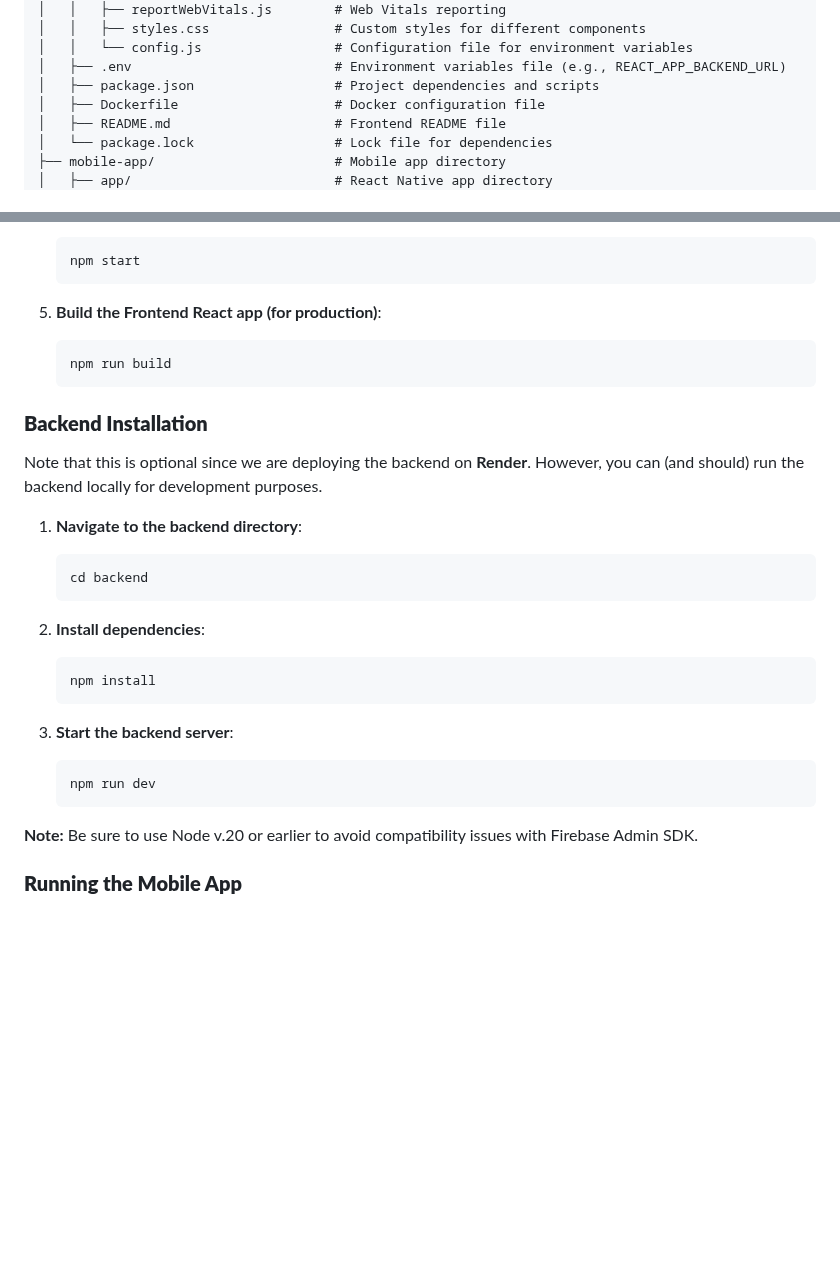
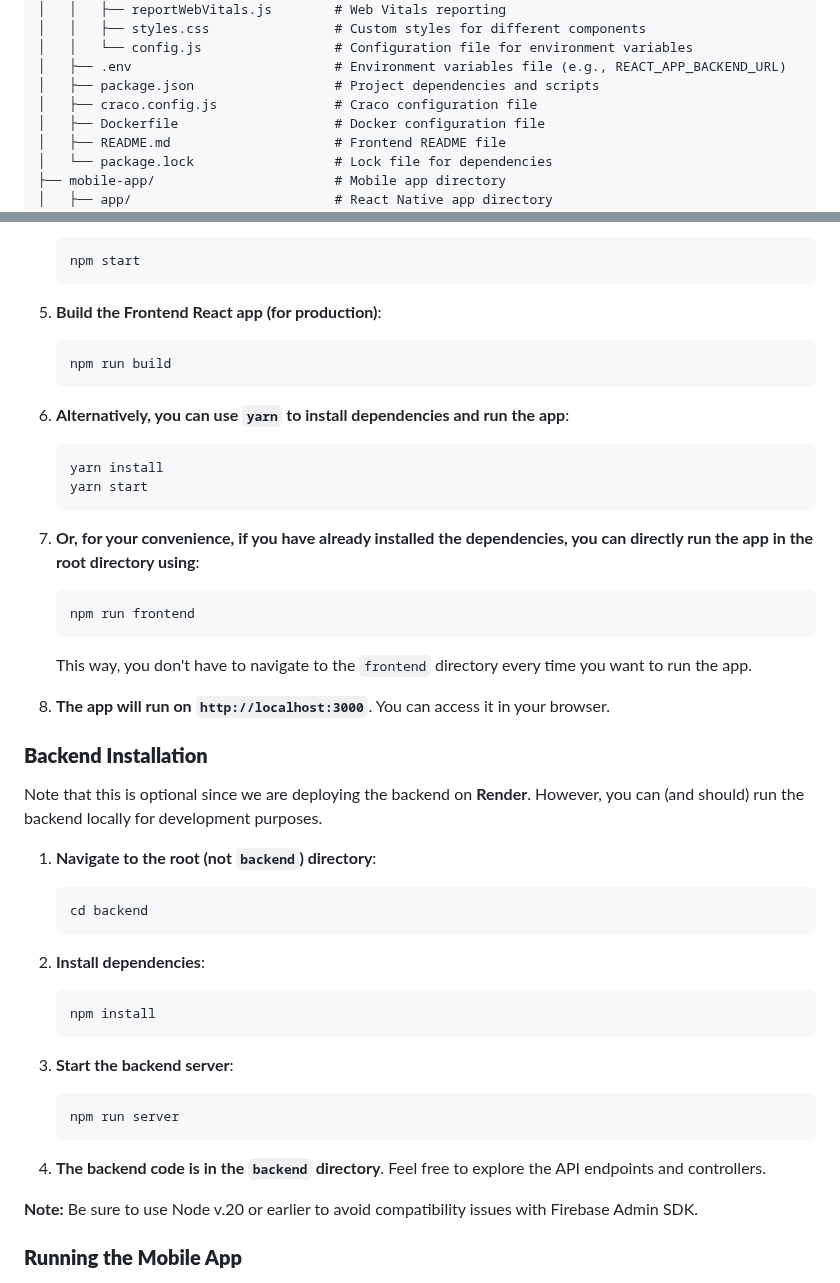
Before and after one commit to Derek-miranda/DocuThinker-AI, a Markdown page: README.md, 2 parts joined by grey strips. Drawn GitHub-style; blank space fills up the shorter version.

Commit message:
Final: App Working & React FE Done

````diff
--- a/README.md
+++ b/README.md
@@ -331,6 +331,7 @@ DocuThinker-AI-App/
 │   │   └── config.js                 # Configuration file for environment variables
 │   ├── .env                          # Environment variables file (e.g., REACT_APP_BACKEND_URL)
 │   ├── package.json                  # Project dependencies and scripts
+│   ├── craco.config.js               # Craco configuration file
 │   ├── Dockerfile                    # Docker configuration file
 │   ├── README.md                     # Frontend README file
 │   └── package.lock                  # Lock file for dependencies
@@ -410,11 +411,25 @@ Ensure you have the following tools installed:
    npm run build
    ```
 
+6. **Alternatively, you can use `yarn` to install dependencies and run the app**:
+   ```bash
+   yarn install
+   yarn start
+   ```
+
+7. **Or, for your convenience, if you have already installed the dependencies, you can directly run the app in the root directory using**:
+   ```bash
+   npm run frontend
+   ```
+    This way, you don't have to navigate to the `frontend` directory every time you want to run the app.
+
+8. **The app will run on `http://localhost:3000`**. You can access it in your browser.
+
 ### **Backend Installation**
 
 Note that this is optional since we are deploying the backend on **Render**. However, you can (and should) run the backend locally for development purposes.
 
-1. **Navigate to the backend directory**:
+1. **Navigate to the root (not `backend`) directory**:
    ```bash
    cd backend
    ```
@@ -426,8 +441,10 @@ Note that this is optional since we are deploying the backend on **Render**. How
 
 3. **Start the backend server**:
    ```bash
-   npm run dev
+   npm run server
    ```
+
+4. **The backend code is in the `backend` directory**. Feel free to explore the API endpoints and controllers.
 
 **Note:** Be sure to use Node v.20 or earlier to avoid compatibility issues with Firebase Admin SDK.
 
````
